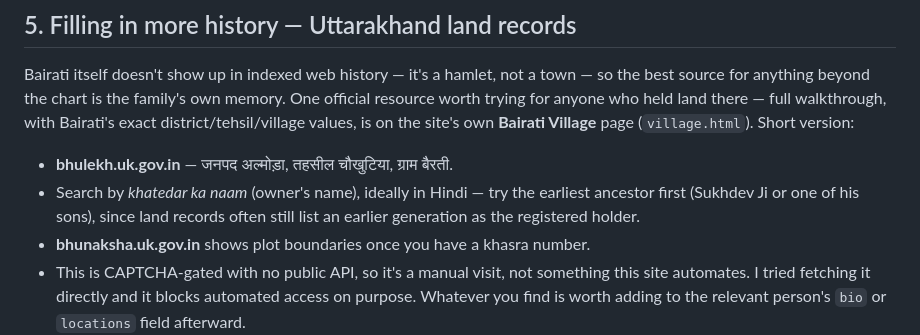
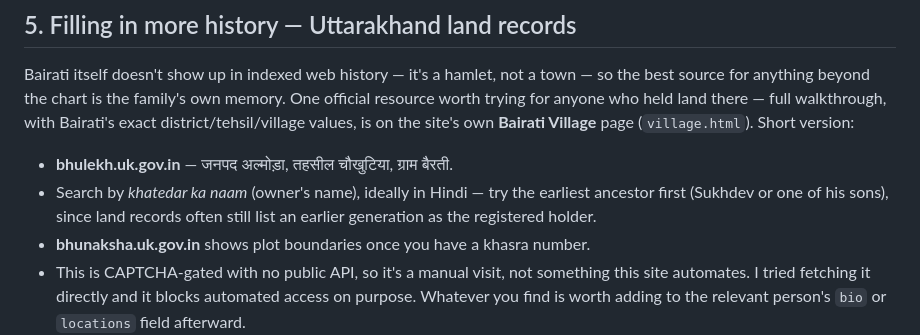
Before and after one commit to surajkumarpandey/pandeyclan, a Markdown page: README.md, the part around the change. GitHub-like rendering.

```diff
--- a/README.md
+++ b/README.md
@@ -109,7 +109,7 @@ the site's own **Bairati Village** page (`village.html`). Short version:
 
 - **bhulekh.uk.gov.in** — जनपद अल्मोड़ा, तहसील चौखुटिया, ग्राम बैरती.
 - Search by *khatedar ka naam* (owner's name), ideally in Hindi — try the
-  earliest ancestor first (Sukhdev Ji or one of his sons), since land records
+  earliest ancestor first (Sukhdev or one of his sons), since land records
   often still list an earlier generation as the registered holder.
 - **bhunaksha.uk.gov.in** shows plot boundaries once you have a khasra number.
 - This is CAPTCHA-gated with no public API, so it's a manual visit, not
```
